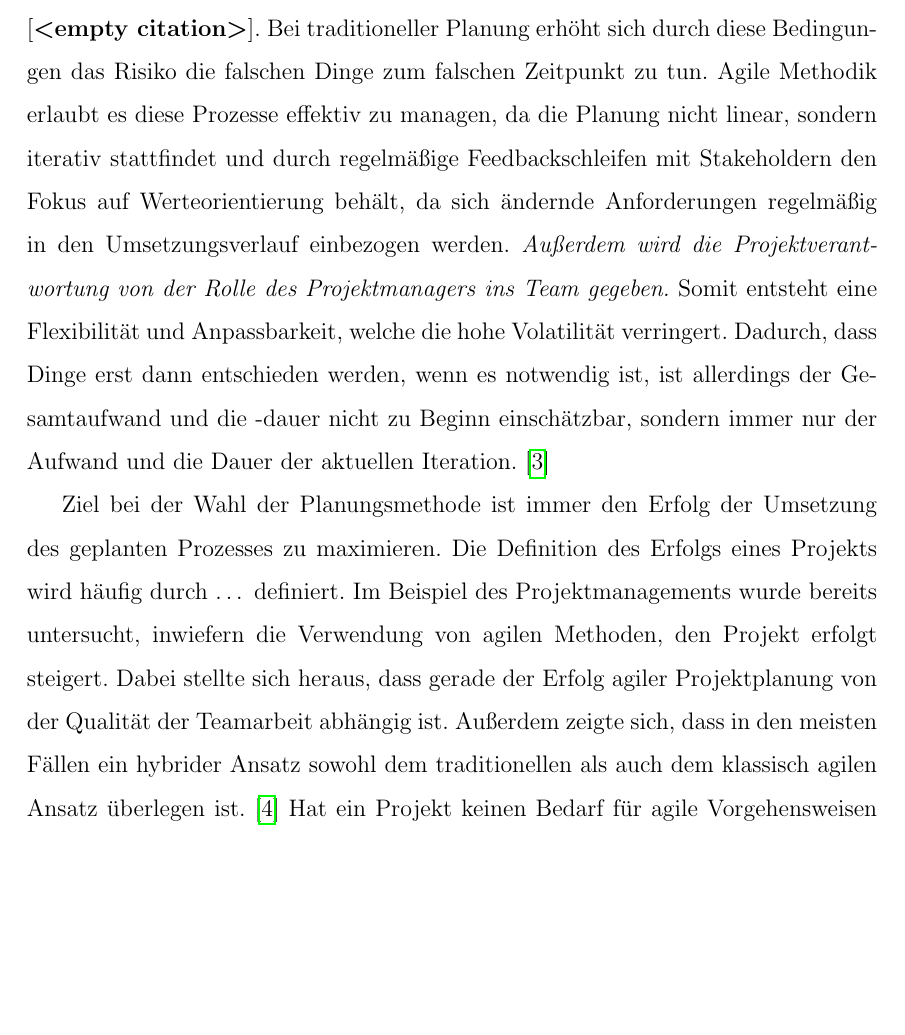
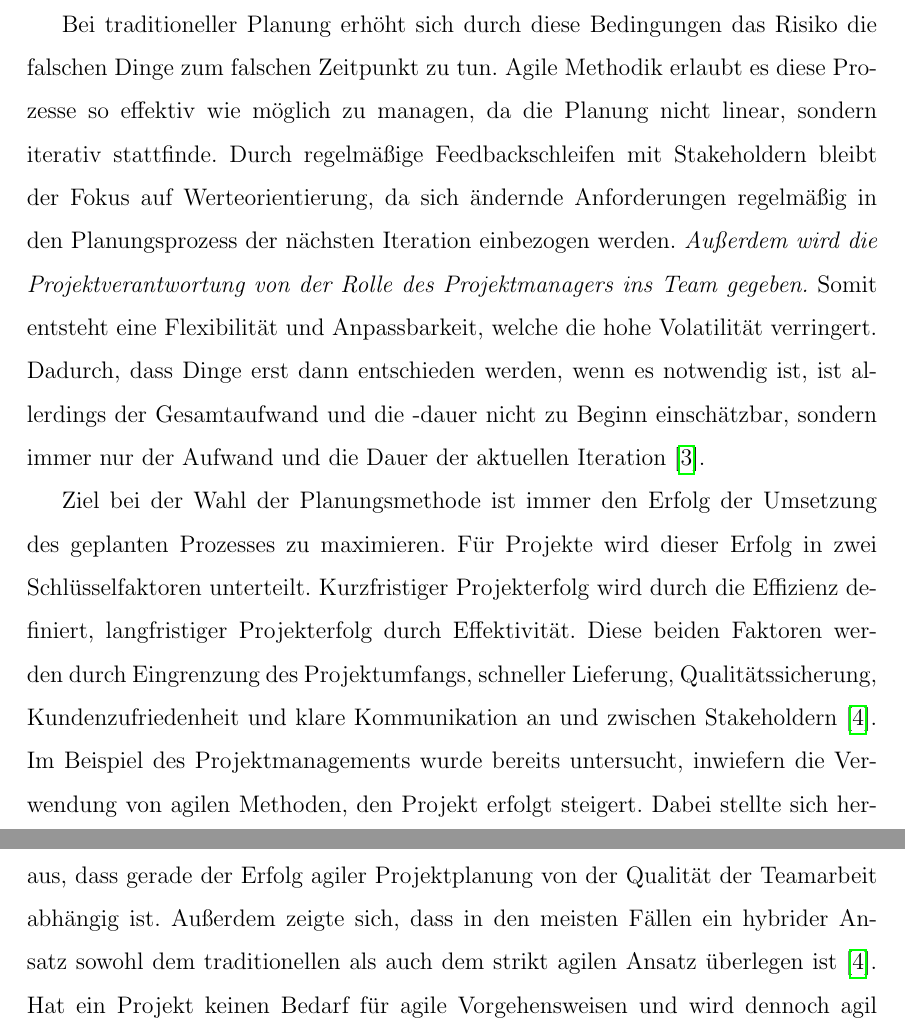
Before and after one commit to Max-0e/bachelor, a LaTeX paper (latex-source/main.tex, which reads latex-source/chapters/agile-unternehmensfuehrung.tex): part of page 11 of 21 before the commit and two parts of pages 11 and 12 of 21 after it, the two joined at a grey line, cut so that both start at the same text, the shorter picture padded with empty space. Compiled offline with pdfLaTeX.

Commit message:
MOBA-91 warum agil?

```diff
--- a/latex-source/chapters/agile-unternehmensfuehrung.tex
+++ b/latex-source/chapters/agile-unternehmensfuehrung.tex
@@ -1,9 +1,11 @@
 \subsection{Warum agil?}
-Agilität im Kontext von Projektmanagement oder auch grundsätzlicher Unternehmensorganisation ist ein alternativer Ansatz für die Planung unternehmensinterner Prozesse, wie z. B. die Umsetzung eines Projekts und steht meist dem sogenannten traditionellen Ansatz gegenüber. Unter diesem traditionellen Ansatz wird für gewöhnlich der lineare Planungsprozess verstanden, welcher voraussetzt, dass Anforderungen vor der Umsetzung klar definiert und dokumentiert sind und somit Risiko minimiert wird. Diese Umstände sind allerdings nicht immer gegeben, bevor ein geplanter Prozess beginnen muss, damit Konkurrenzfähigkeit für ein Unternehmen gegeben ist. Solche zeitkritischen Prozesse sind häufig aber maßgebend für den Erfolg eines Unternehmens, wodurch ein Bedarf für eine Methode entstand, die Anpassbarkeit an sich ändernde Anforderungen und Rahmenbedingungen erlaubt \cite{}. Bei traditioneller Planung erhöht sich durch diese Bedingungen das Risiko die falschen Dinge zum falschen Zeitpunkt zu tun. Agile Methodik erlaubt es diese Prozesse effektiv zu managen, da die Planung nicht linear, sondern iterativ stattfindet und durch regelmäßige Feedbackschleifen mit Stakeholdern den Fokus auf Werteorientierung behält, da sich ändernde Anforderungen regelmäßig in den Umsetzungsverlauf einbezogen werden. \emph{Außerdem wird die Projektverantwortung von der Rolle des Projektmanagers ins Team gegeben.} Somit entsteht eine Flexibilität und Anpassbarkeit, welche die hohe Volatilität verringert. Dadurch, dass Dinge erst dann entschieden werden, wenn es notwendig ist, ist allerdings der Gesamtaufwand und die -dauer nicht zu Beginn einschätzbar, sondern immer nur der Aufwand und die Dauer der aktuellen Iteration. \cite{agilismVsTranditionalApproaches}
+Agilität im Kontext von Projektmanagement oder auch grundsätzlicher Unternehmensorganisation ist ein alternativer Ansatz für die Planung unternehmensinterner Prozesse, wie z. B. die Umsetzung eines Projekts und steht meist dem sogenannten traditionellen Ansatz gegenüber. Unter diesem traditionellen Ansatz wird für gewöhnlich der lineare Planungsprozess verstanden, welcher voraussetzt, dass Anforderungen vor der Umsetzung klar definiert und dokumentiert sind und somit Risiko minimiert wird. Diese Umstände sind allerdings nicht immer gegeben, bevor ein geplanter Prozess beginnen muss, damit Konkurrenzfähigkeit für ein Unternehmen gegeben ist. Solche zeitkritischen Prozesse sind häufig aber maßgebend für den Erfolg eines Unternehmens, wodurch ein Bedarf für eine Methode entstand, die Anpassbarkeit an sich ändernde Anforderungen und Rahmenbedingungen erlaubt \cite{agilismVsTranditionalApproaches}.
 
-Ziel bei der Wahl der Planungsmethode ist immer den Erfolg der Umsetzung des geplanten Prozesses zu maximieren. Die Definition des Erfolgs eines Projekts wird häufig durch … definiert. Im Beispiel des Projektmanagements wurde bereits untersucht, inwiefern die Verwendung von agilen Methoden, den Projekt erfolgt steigert. Dabei stellte sich heraus, dass gerade der Erfolg agiler Projektplanung von der Qualität der Teamarbeit abhängig ist.
-Außerdem zeigte sich, dass in den meisten Fällen ein hybrider Ansatz sowohl dem traditionellen als auch dem klassisch agilen Ansatz überlegen ist. \cite{traditionalAndAgileOnProjectSuccess}
- Hat ein Projekt keinen Bedarf für agile Vorgehensweisen und wird dennoch agil durchgeführt, kann dies zu Verminderung des Projekterfolgs führen.
+Bei traditioneller Planung erhöht sich durch diese Bedingungen das Risiko die falschen Dinge zum falschen Zeitpunkt zu tun. Agile Methodik erlaubt es diese Prozesse so effektiv wie möglich zu managen, da die Planung nicht linear, sondern iterativ stattfinde. Durch regelmäßige Feedbackschleifen mit Stakeholdern bleibt der Fokus auf Werteorientierung, da sich ändernde Anforderungen regelmäßig in den Planungsprozess der nächsten Iteration einbezogen werden. \emph{Außerdem wird die Projektverantwortung von der Rolle des Projektmanagers ins Team gegeben.} Somit entsteht eine Flexibilität und Anpassbarkeit, welche die hohe Volatilität verringert. Dadurch, dass Dinge erst dann entschieden werden, wenn es notwendig ist, ist allerdings der Gesamtaufwand und die -dauer nicht zu Beginn einschätzbar, sondern immer nur der Aufwand und die Dauer der aktuellen Iteration \cite{agilismVsTranditionalApproaches}.
+
+Ziel bei der Wahl der Planungsmethode ist immer den Erfolg der Umsetzung des geplanten Prozesses zu maximieren. Für Projekte wird dieser Erfolg in zwei Schlüsselfaktoren unterteilt. Kurzfristiger Projekterfolg wird durch die Effizienz definiert, langfristiger Projekterfolg durch Effektivität. Diese beiden Faktoren werden durch Eingrenzung des Projektumfangs, schneller Lieferung, Qualitätssicherung, Kundenzufriedenheit und klare Kommunikation an und zwischen Stakeholdern \cite{traditionalAndAgileOnProjectSuccess}. Im Beispiel des Projektmanagements wurde bereits untersucht, inwiefern die Verwendung von agilen Methoden, den Projekt erfolgt steigert. Dabei stellte sich heraus, dass gerade der Erfolg agiler Projektplanung von der Qualität der Teamarbeit abhängig ist.
+Außerdem zeigte sich, dass in den meisten Fällen ein hybrider Ansatz sowohl dem traditionellen als auch dem strikt agilen Ansatz überlegen ist \cite{traditionalAndAgileOnProjectSuccess}.
+Hat ein Projekt keinen Bedarf für agile Vorgehensweisen und wird dennoch agil durchgeführt, kann dies zu Verminderung des Projekterfolgs führen.
 
 \subsection{Agiles Portfoliomanagement}
 Wie zuvor bereits beschrieben, hat der agile Ansatz das Ziel z. B. ein Projekt dynamischer und reaktionsfähiger auf Änderung innerhalb des Verlaufs der Umsetzung zu machen. Dieser Ansatz kann ebenfalls für das Portfoliomanagement innerhalb eines Unternehmens verwendet werden. Traditionelles Portfoliomanagement oder auch Projekt Portfoliomanagement basiert auf … \cite{}.
```
Also changed, not shown: latex-source/main.pdf.
